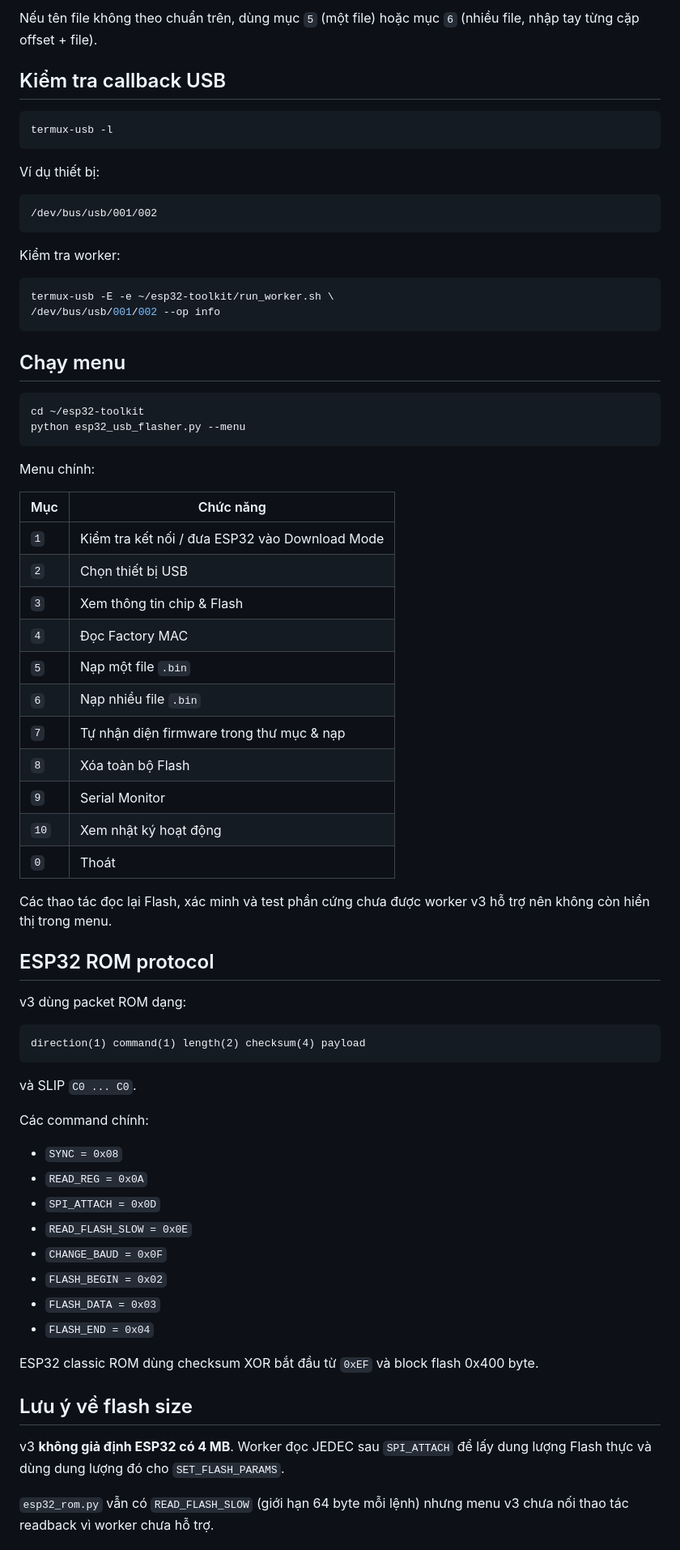
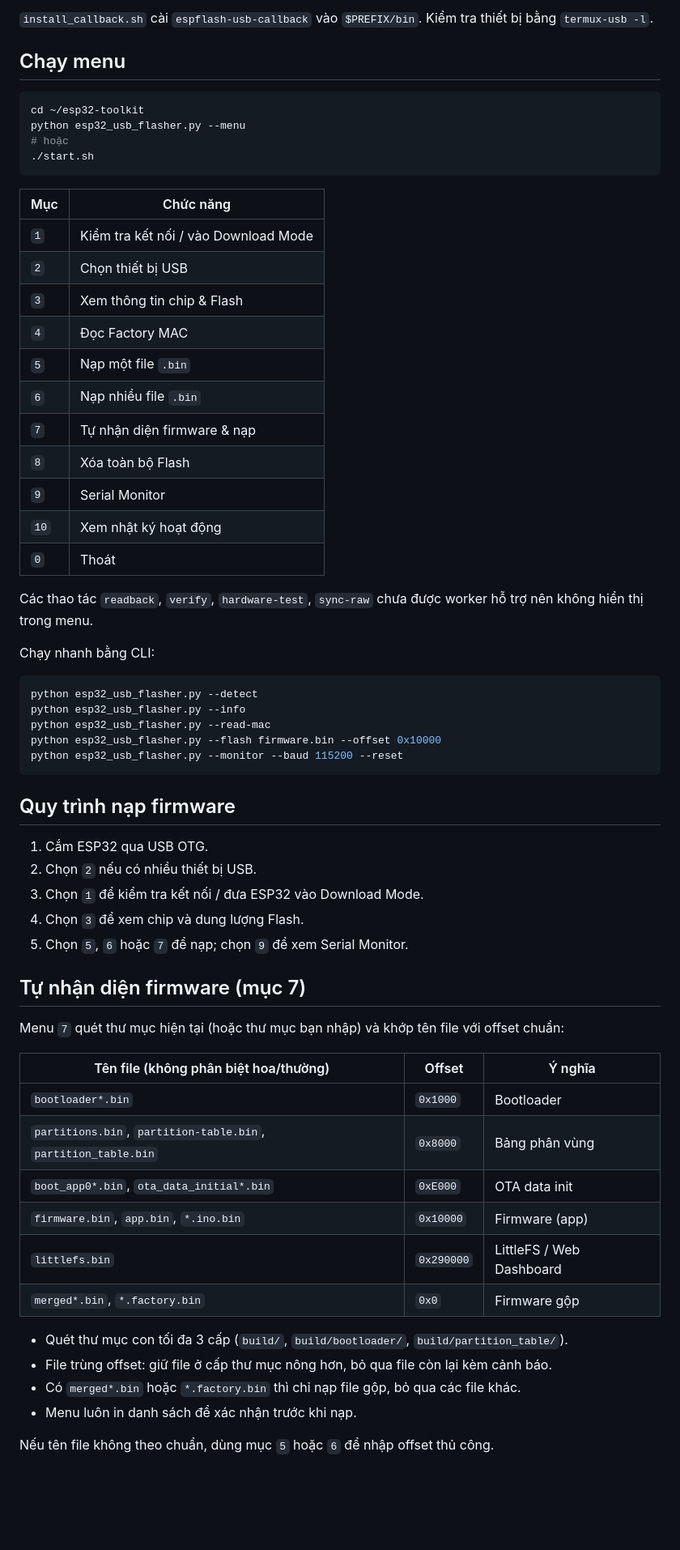
Before and after one commit to khahdihdz/esp32-toolkit, a Markdown page: README.md, the part around one of its changes. Shown at 81% size. Drawn GitHub-style; blank space fills up the shorter version.

Commit message:
docs: rewrite README for a clearer overview

````diff
--- a/README.md
+++ b/README.md
@@ -77,75 +51,65 @@ Có quét cả thư mục con tối đa 3 cấp để bắt được cấu trúc
-Nếu tên file không theo chuẩn trên, dùng mục `5` (một file) hoặc mục `6` (nhiều file, nhập tay từng cặp offset + file).
-
-## Kiểm tra callback USB
-
-```bash
-termux-usb -l
-```
-
-Ví dụ thiết bị:
-
-```text
-/dev/bus/usb/001/002
-```
-
-Kiểm tra worker:
-
-```bash
-termux-usb -E -e ~/esp32-toolkit/run_worker.sh \
-/dev/bus/usb/001/002 --op info
-```
+`install_callback.sh` cài `espflash-usb-callback` vào `$PREFIX/bin`. Kiểm tra thiết bị bằng `termux-usb -l`.
 
 ## Chạy menu
 
 ```bash
 cd ~/esp32-toolkit
 python esp32_usb_flasher.py --menu
+# hoặc
+./start.sh
 ```
-
-Menu chính:
 
 | Mục | Chức năng |
 |---|---|
-| `1` | Kiểm tra kết nối / đưa ESP32 vào Download Mode |
+| `1` | Kiểm tra kết nối / vào Download Mode |
 | `2` | Chọn thiết bị USB |
 | `3` | Xem thông tin chip & Flash |
 | `4` | Đọc Factory MAC |
 | `5` | Nạp một file `.bin` |
 | `6` | Nạp nhiều file `.bin` |
-| `7` | Tự nhận diện firmware trong thư mục & nạp |
+| `7` | Tự nhận diện firmware & nạp |
 | `8` | Xóa toàn bộ Flash |
 | `9` | Serial Monitor |
 | `10` | Xem nhật ký hoạt động |
 | `0` | Thoát |
 
-Các thao tác đọc lại Flash, xác minh và test phần cứng chưa được worker v3 hỗ trợ nên không còn hiển thị trong menu.
+Các thao tác `readback`, `verify`, `hardware-test`, `sync-raw` chưa được worker hỗ trợ nên không hiển thị trong menu.
 
-## ESP32 ROM protocol
+Chạy nhanh bằng CLI:
 
-v3 dùng packet ROM dạng:
-
-```text
-direction(1) command(1) length(2) checksum(4) payload
+```bash
+python esp32_usb_flasher.py --detect
+python esp32_usb_flasher.py --info
+python esp32_usb_flasher.py --read-mac
+python esp32_usb_flasher.py --flash firmware.bin --offset 0x10000
+python esp32_usb_flasher.py --monitor --baud 115200 --reset
 ```
 
-và SLIP `C0 ... C0`.
+## Quy trình nạp firmware
 
-Các command chính:
+1. Cắm ESP32 qua USB OTG.
+2. Chọn `2` nếu có nhiều thiết bị USB.
+3. Chọn `1` để kiểm tra kết nối / đưa ESP32 vào Download Mode.
+4. Chọn `3` để xem chip và dung lượng Flash.
+5. Chọn `5`, `6` hoặc `7` để nạp; chọn `9` để xem Serial Monitor.
 
-- `SYNC = 0x08`
-- `READ_REG = 0x0A`
-- `SPI_ATTACH = 0x0D`
-- `READ_FLASH_SLOW = 0x0E`
-- `CHANGE_BAUD = 0x0F`
-- `FLASH_BEGIN = 0x02`
-- `FLASH_DATA = 0x03`
-- `FLASH_END = 0x04`
+## Tự nhận diện firmware (mục 7)
 
-ESP32 classic ROM dùng checksum XOR bắt đầu từ `0xEF` và block flash 0x400 byte.
+Menu `7` quét thư mục hiện tại (hoặc thư mục bạn nhập) và khớp tên file với offset chuẩn:
 
-## Lưu ý về flash size
+| Tên file (không phân biệt hoa/thường) | Offset | Ý nghĩa |
+|---|---|---|
+| `bootloader*.bin` | `0x1000` | Bootloader |
+| `partitions.bin`, `partition-table.bin`, `partition_table.bin` | `0x8000` | Bảng phân vùng |
+| `boot_app0*.bin`, `ota_data_initial*.bin` | `0xE000` | OTA data init |
+| `firmware.bin`, `app.bin`, `*.ino.bin` | `0x10000` | Firmware (app) |
+| `littlefs.bin` | `0x290000` | LittleFS / Web Dashboard |
+| `merged*.bin`, `*.factory.bin` | `0x0` | Firmware gộp |
 
-v3 **không giả định ESP32 có 4 MB**. Worker đọc JEDEC sau `SPI_ATTACH` để lấy dung lượng Flash thực và dùng dung lượng đó cho `SET_FLASH_PARAMS`.
+- Quét thư mục con tối đa 3 cấp (`build/`, `build/bootloader/`, `build/partition_table/`).
+- File trùng offset: giữ file ở cấp thư mục nông hơn, bỏ qua file còn lại kèm cảnh báo.
+- Có `merged*.bin` hoặc `*.factory.bin` thì chỉ nạp file gộp, bỏ qua các file khác.
+- Menu luôn in danh sách để xác nhận trước khi nạp.
 
-`esp32_rom.py` vẫn có `READ_FLASH_SLOW` (giới hạn 64 byte mỗi lệnh) nhưng menu v3 chưa nối thao tác readback vì worker chưa hỗ trợ.
+Nếu tên file không theo chuẩn, dùng mục `5` hoặc `6` để nhập offset thủ công.
 
````
Also changed, not shown: other parts of README.md (+78 -111 lines).
